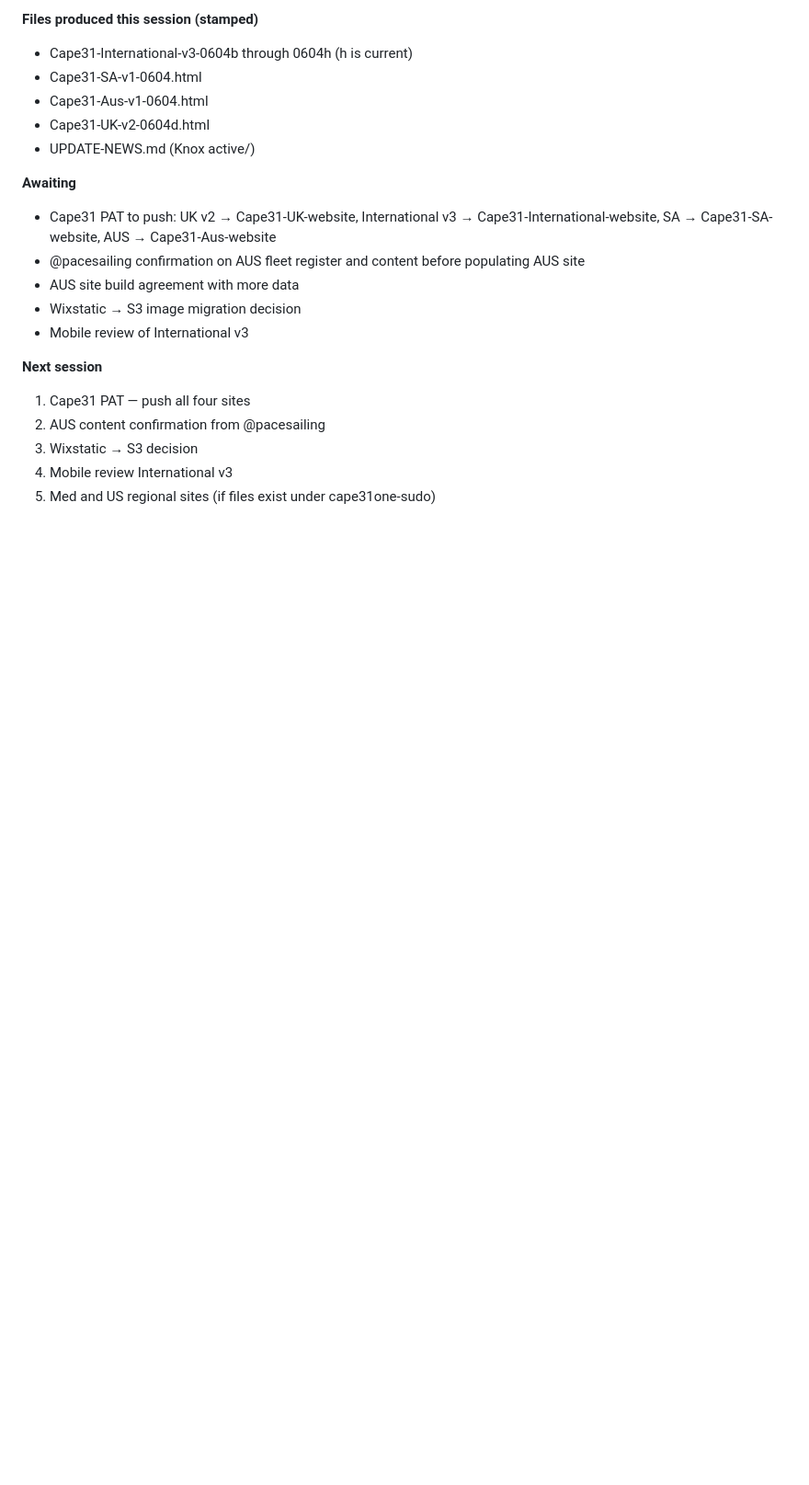
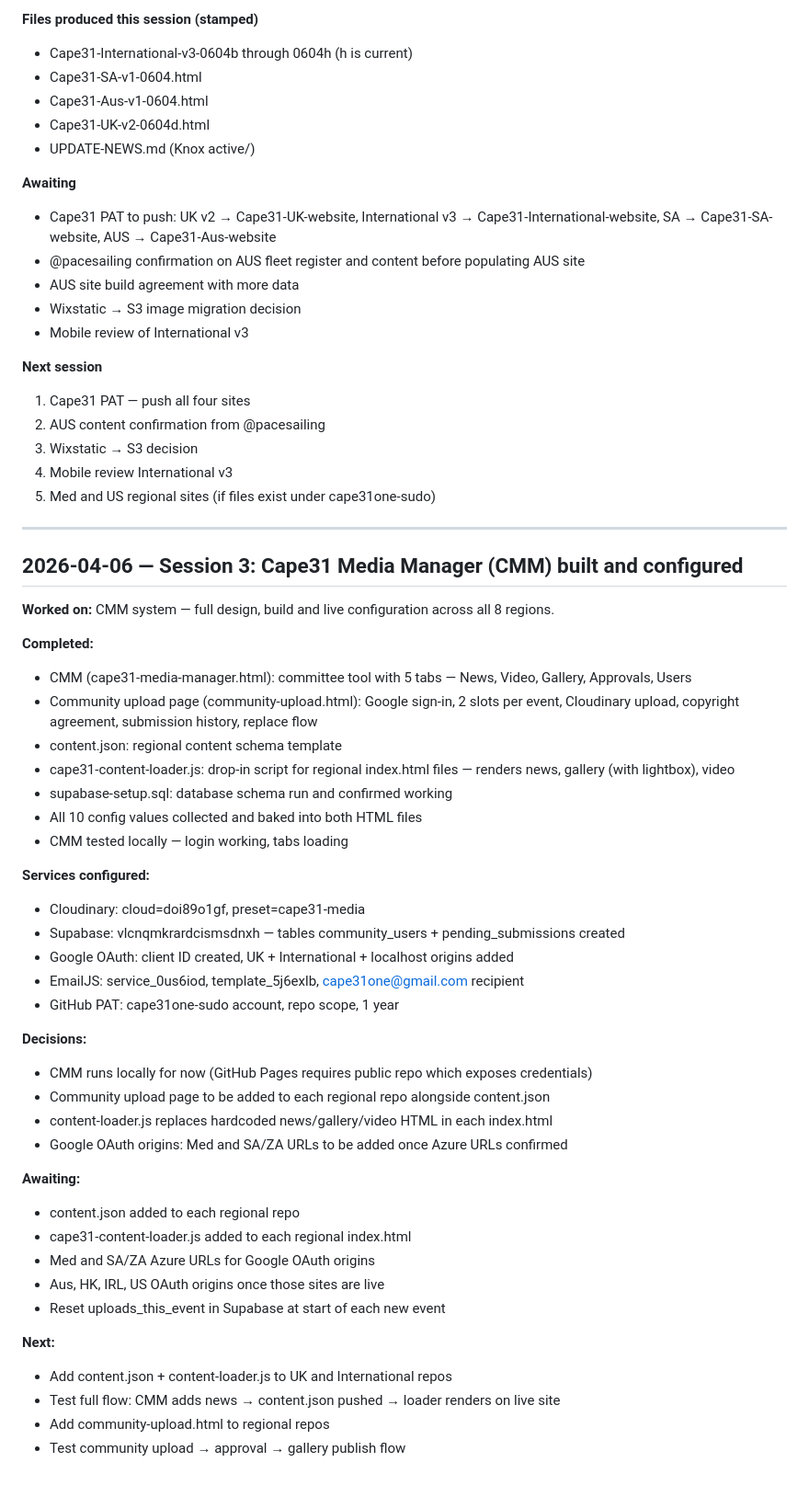
Before and after one commit to lance505504-tech/Knox, a Markdown page: logs/dev-log.md, the part around the change. Shown at 92% size. GitHub-like rendering; blank space fills up the shorter version.

Commit message:
Knox: CMM build session log 2026-04-06

```diff
--- a/logs/dev-log.md
+++ b/logs/dev-log.md
@@ -457,3 +457,43 @@ File baseline: Cape31-International-v3-0604h.html — 148,028 bytes
 3. Wixstatic → S3 decision
 4. Mobile review International v3
 5. Med and US regional sites (if files exist under cape31one-sudo)
+
+---
+## 2026-04-06 — Session 3: Cape31 Media Manager (CMM) built and configured
+
+**Worked on:** CMM system — full design, build and live configuration across all 8 regions.
+
+**Completed:**
+- CMM (cape31-media-manager.html): committee tool with 5 tabs — News, Video, Gallery, Approvals, Users
+- Community upload page (community-upload.html): Google sign-in, 2 slots per event, Cloudinary upload, copyright agreement, submission history, replace flow
+- content.json: regional content schema template
+- cape31-content-loader.js: drop-in script for regional index.html files — renders news, gallery (with lightbox), video
+- supabase-setup.sql: database schema run and confirmed working
+- All 10 config values collected and baked into both HTML files
+- CMM tested locally — login working, tabs loading
+
+**Services configured:**
+- Cloudinary: cloud=doi89o1gf, preset=cape31-media
+- Supabase: vlcnqmkrardcismsdnxh — tables community_users + pending_submissions created
+- Google OAuth: client ID created, UK + International + localhost origins added
+- EmailJS: service_0us6iod, template_5j6exlb, cape31one@gmail.com recipient
+- GitHub PAT: cape31one-sudo account, repo scope, 1 year
+
+**Decisions:**
+- CMM runs locally for now (GitHub Pages requires public repo which exposes credentials)
+- Community upload page to be added to each regional repo alongside content.json
+- content-loader.js replaces hardcoded news/gallery/video HTML in each index.html
+- Google OAuth origins: Med and SA/ZA URLs to be added once Azure URLs confirmed
+
+**Awaiting:**
+- content.json added to each regional repo
+- cape31-content-loader.js added to each regional index.html
+- Med and SA/ZA Azure URLs for Google OAuth origins
+- Aus, HK, IRL, US OAuth origins once those sites are live
+- Reset uploads_this_event in Supabase at start of each new event
+
+**Next:**
+- Add content.json + content-loader.js to UK and International repos
+- Test full flow: CMM adds news → content.json pushed → loader renders on live site
+- Add community-upload.html to regional repos
+- Test community upload → approval → gallery publish flow
```
